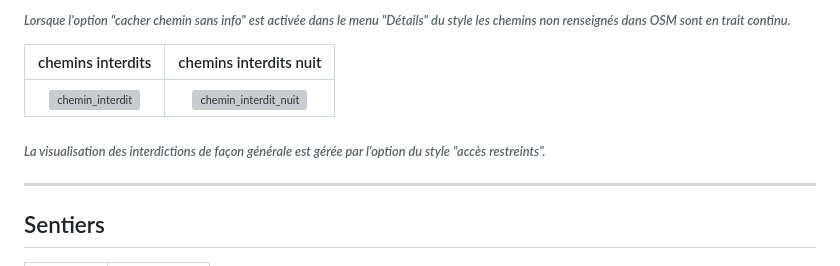
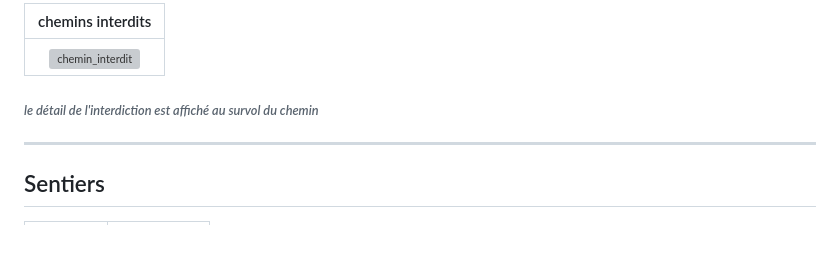
Before and after one commit to cricri-du-lauragais/QMapShack_enduro, a Markdown page: Legend.md, the part around one of its changes. Rendered like a GitHub page; blank space fills up the shorter version; grey boxes are pictures that could not be loaded.

```diff
--- a/Legend.md
+++ b/Legend.md
@@ -30,11 +30,9 @@ avec en fond atténué IGN le symbole des circuits de randonnée régionaux sur
 
-###### <i>Lorsque l'option "cacher chemin sans info" est activée dans le menu "Détails" du style les chemins non renseignés dans OSM sont en trait continu.</i>
+|chemins interdits|
+| :-------------: |
+|![chemin_interdit](https://github.com/OsmAnd-Rendering/Motorcycle/assets/83398215/1c01b8b2-0096-4ad9-a731-5e6887ca85a9)|
 
-|chemins interdits| chemins interdits nuit |
-| :-------------: | :-------------: |
-|![chemin_interdit](https://github.com/OsmAnd-Rendering/Motorcycle/assets/83398215/1c01b8b2-0096-4ad9-a731-5e6887ca85a9)|![chemin_interdit_nuit](https://github.com/OsmAnd-Rendering/Motorcycle/assets/83398215/6812752d-06cf-4ddd-bf20-ce6510807692)|
-
-###### <i>La visualisation des interdictions de façon générale est gérée par l'option du style "accès restreints".</i>
+###### <i>le détail de l'interdiction est affiché au survol du chemin</i>
 
 ---
 
```
Also changed, not shown: other parts of Legend.md (+3 -3 lines).
